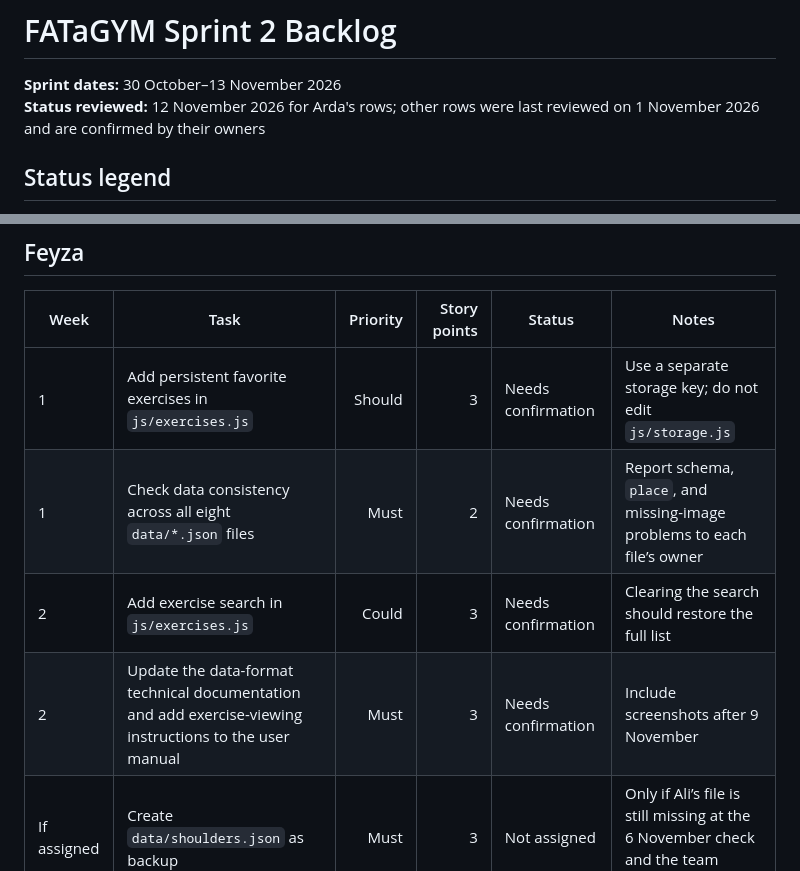
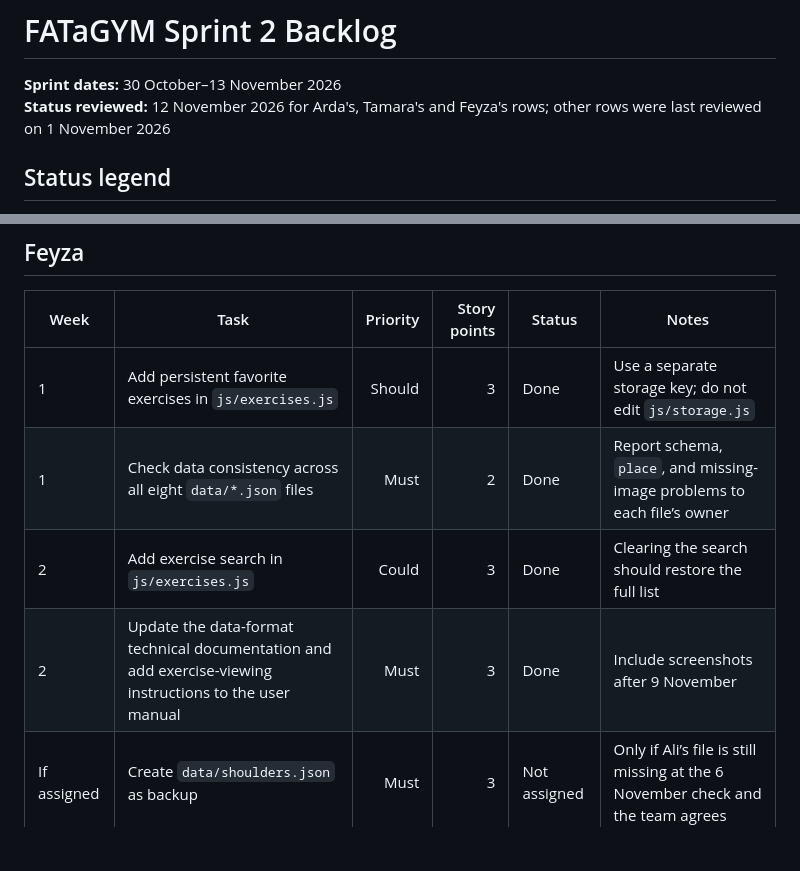
Before and after one commit to ardgunaydin/fat-a-gym, a Markdown page: docs/sprint-2/sprint-backlog.md, 2 parts joined by grey strips. GitHub-like rendering; blank space fills up the shorter version.

Commit message:
docs: mark Feyza's sprint 2 backlog rows as done

```diff
--- a/docs/sprint-2/sprint-backlog.md
+++ b/docs/sprint-2/sprint-backlog.md
@@ -1,7 +1,7 @@
 # FATaGYM Sprint 2 Backlog
 
 **Sprint dates:** 30 October–13 November 2026
-**Status reviewed:** 12 November 2026 for Arda's rows; other rows were last reviewed on 1 November 2026 and are confirmed by their owners
+**Status reviewed:** 12 November 2026 for Arda's, Tamara's and Feyza's rows; other rows were last reviewed on 1 November 2026
 
 ## Status legend
 
@@ -66,10 +66,10 @@
 
 | Week | Task | Priority | Story points | Status | Notes |
 |---|---|---:|---:|---|---|
-| 1 | Add persistent favorite exercises in `js/exercises.js` | Should | 3 | Needs confirmation | Use a separate storage key; do not edit `js/storage.js` |
-| 1 | Check data consistency across all eight `data/*.json` files | Must | 2 | Needs confirmation | Report schema, `place`, and missing-image problems to each file’s owner |
-| 2 | Add exercise search in `js/exercises.js` | Could | 3 | Needs confirmation | Clearing the search should restore the full list |
-| 2 | Update the data-format technical documentation and add exercise-viewing instructions to the user manual | Must | 3 | Needs confirmation | Include screenshots after 9 November |
+| 1 | Add persistent favorite exercises in `js/exercises.js` | Should | 3 | Done | Use a separate storage key; do not edit `js/storage.js` |
+| 1 | Check data consistency across all eight `data/*.json` files | Must | 2 | Done | Report schema, `place`, and missing-image problems to each file’s owner |
+| 2 | Add exercise search in `js/exercises.js` | Could | 3 | Done | Clearing the search should restore the full list |
+| 2 | Update the data-format technical documentation and add exercise-viewing instructions to the user manual | Must | 3 | Done | Include screenshots after 9 November |
 | If assigned | Create `data/shoulders.json` as backup | Must | 3 | Not assigned | Only if Ali’s file is still missing at the 6 November check and the team agrees |
 
 ## Shared documentation responsibilities
```
